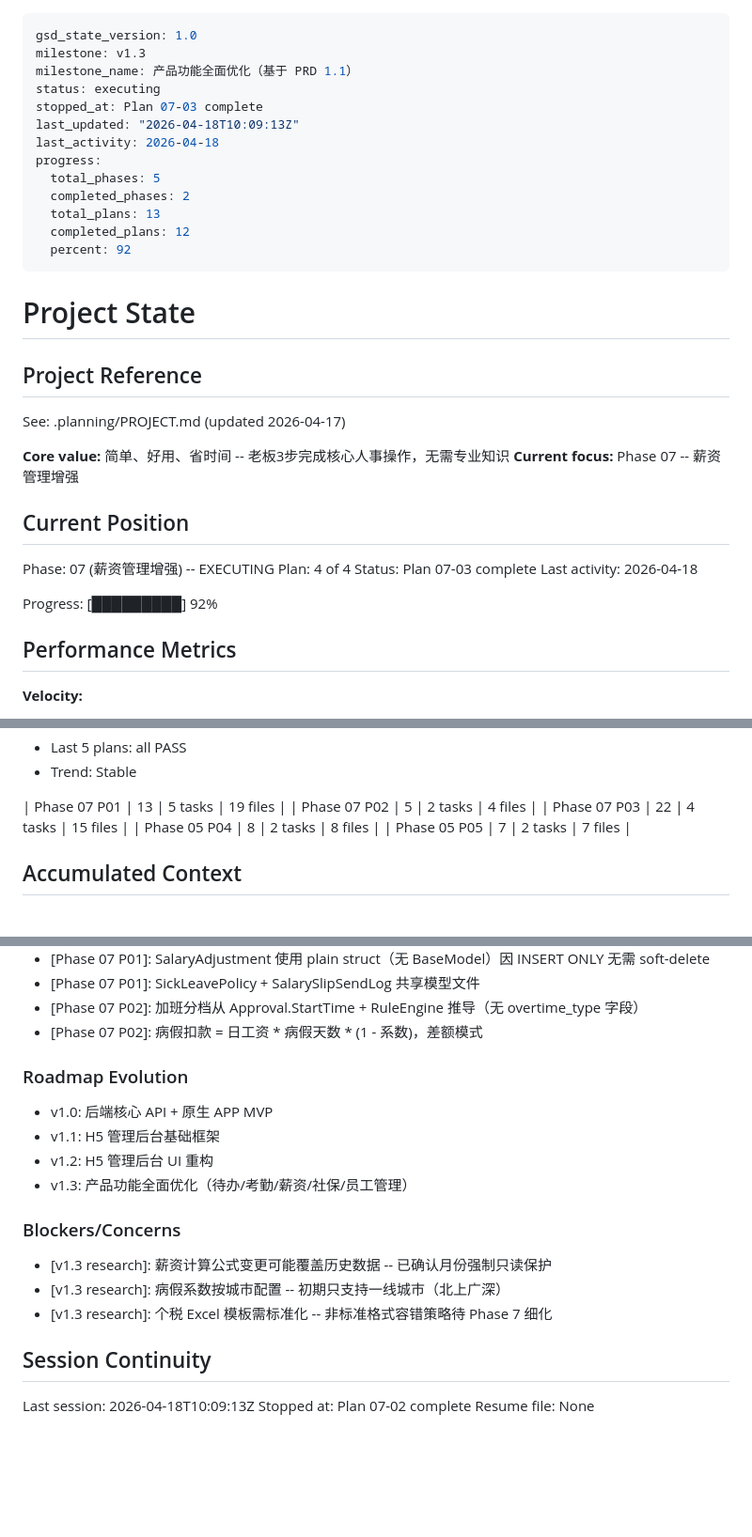
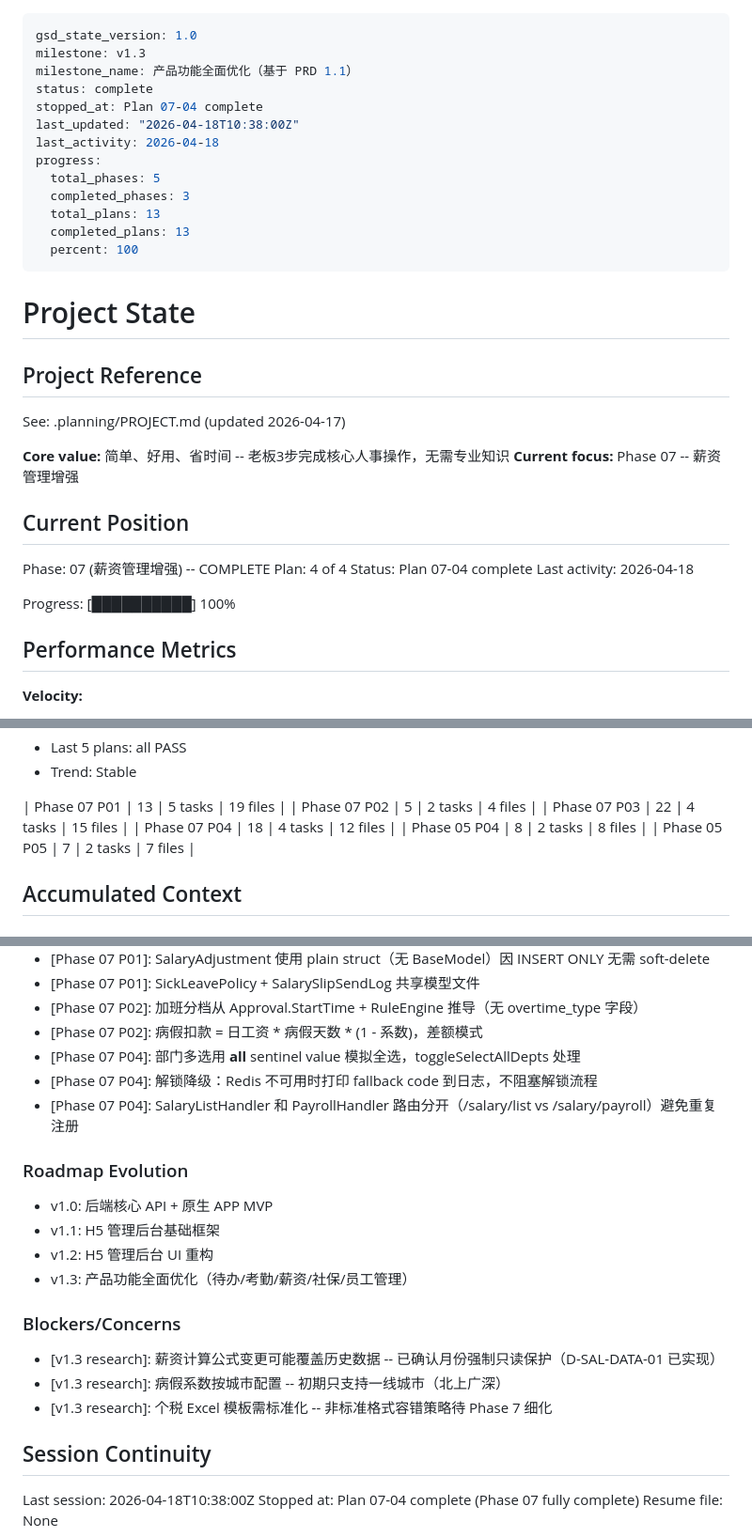
Before and after one commit to ChangWencai/EasyHR, a Markdown page: .planning/STATE.md, 3 parts joined by grey strips. Shown at 94% size. GitHub-like rendering; blank space fills up the shorter version.

Commit message:
docs(07-04): complete plan summary and update state
- 07-04-SUMMARY.md: full execution summary with commits, files, decisions
- STATE.md: advance to 100% (13/13 plans complete), Phase 07 done

```diff
--- a/.planning/STATE.md
+++ b/.planning/STATE.md
@@ -2,16 +2,16 @@
 gsd_state_version: 1.0
 milestone: v1.3
 milestone_name: 产品功能全面优化（基于 PRD 1.1）
-status: executing
-stopped_at: Plan 07-03 complete
-last_updated: "2026-04-18T10:09:13Z"
+status: complete
+stopped_at: Plan 07-04 complete
+last_updated: "2026-04-18T10:38:00Z"
 last_activity: 2026-04-18
 progress:
   total_phases: 5
-  completed_phases: 2
+  completed_phases: 3
   total_plans: 13
-  completed_plans: 12
-  percent: 92
+  completed_plans: 13
+  percent: 100
 ---
 
 # Project State
@@ -25,12 +25,12 @@ See: .planning/PROJECT.md (updated 2026-04-17)
 
 ## Current Position
 
-Phase: 07 (薪资管理增强) -- EXECUTING
+Phase: 07 (薪资管理增强) -- COMPLETE
 Plan: 4 of 4
-Status: Plan 07-03 complete
+Status: Plan 07-04 complete
 Last activity: 2026-04-18
 
-Progress: [█████████] 92%
+Progress: [██████████] 100%
 
 ## Performance Metrics
 
@@ -55,6 +55,7 @@ Progress: [█████████] 92%
 | Phase 07 P01 | 13 | 5 tasks | 19 files |
 | Phase 07 P02 | 5 | 2 tasks | 4 files |
 | Phase 07 P03 | 22 | 4 tasks | 15 files |
+| Phase 07 P04 | 18 | 4 tasks | 12 files |
 | Phase 05 P04 | 8 | 2 tasks | 8 files |
 | Phase 05 P05 | 7 | 2 tasks | 7 files |
 
@@ -92,6 +93,9 @@ Recent decisions affecting current work:
 - [Phase 07 P01]: SickLeavePolicy + SalarySlipSendLog 共享模型文件
 - [Phase 07 P02]: 加班分档从 Approval.StartTime + RuleEngine 推导（无 overtime_type 字段）
 - [Phase 07 P02]: 病假扣款 = 日工资 * 病假天数 * (1 - 系数)，差额模式
+- [Phase 07 P04]: 部门多选用 __all__ sentinel value 模拟全选，toggleSelectAllDepts 处理
+- [Phase 07 P04]: 解锁降级：Redis 不可用时打印 fallback code 到日志，不阻塞解锁流程
+- [Phase 07 P04]: SalaryListHandler 和 PayrollHandler 路由分开（/salary/list vs /salary/payroll）避免重复注册
 
 ### Roadmap Evolution
 
@@ -102,12 +106,12 @@ Recent decisions affecting current work:
 
 ### Blockers/Concerns
 
-- [v1.3 research]: 薪资计算公式变更可能覆盖历史数据 -- 已确认月份强制只读保护
+- [v1.3 research]: 薪资计算公式变更可能覆盖历史数据 -- 已确认月份强制只读保护（D-SAL-DATA-01 已实现）
 - [v1.3 research]: 病假系数按城市配置 -- 初期只支持一线城市（北上广深）
 - [v1.3 research]: 个税 Excel 模板需标准化 -- 非标准格式容错策略待 Phase 7 细化
 
 ## Session Continuity
 
-Last session: 2026-04-18T10:09:13Z
-Stopped at: Plan 07-02 complete
+Last session: 2026-04-18T10:38:00Z
+Stopped at: Plan 07-04 complete (Phase 07 fully complete)
 Resume file: None
```
Also changed, not shown: 1 other file.
